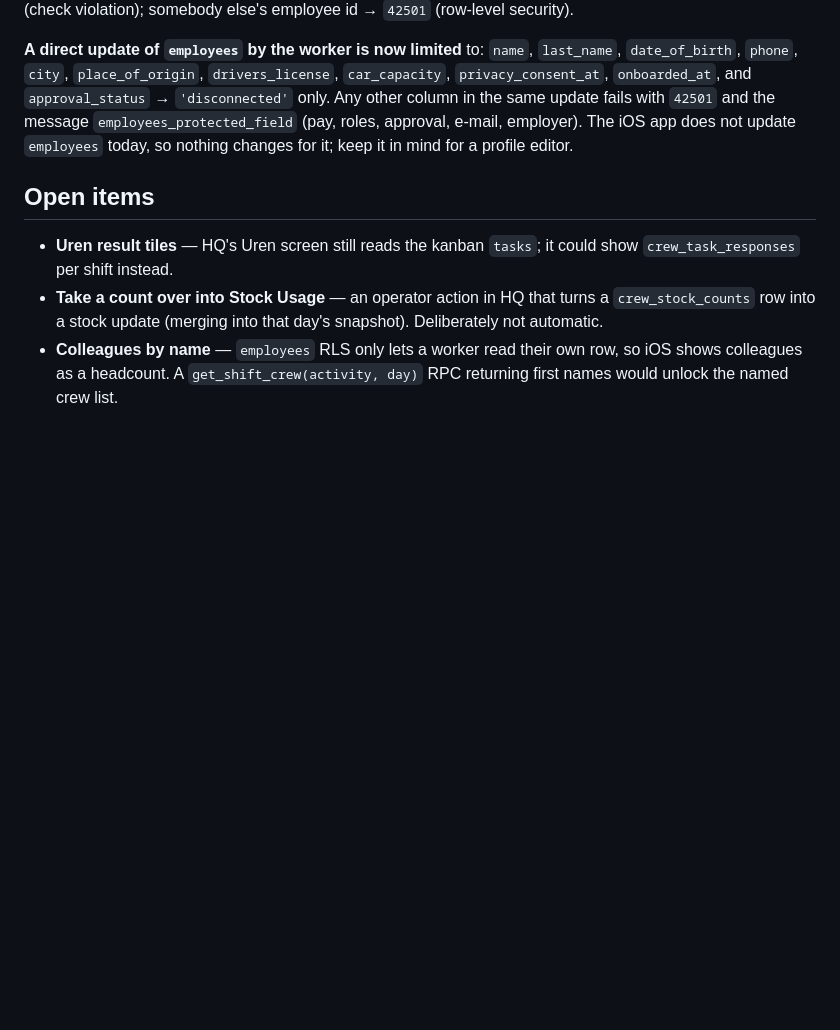
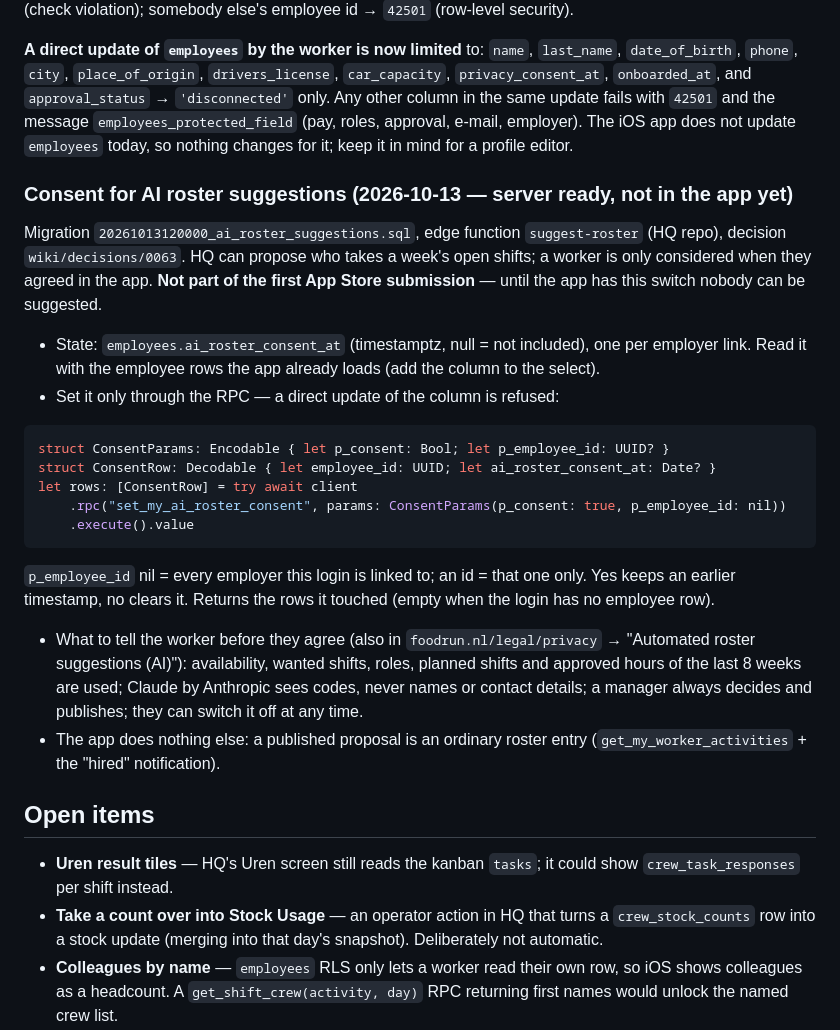
Before and after one commit to linhtransformer/foodrun-IOS, a Markdown page: FoodrunApp/Supabase/SchemaContract.md, the part around the change. GitHub-like rendering; blank space fills up the shorter version.

Commit message:
docs(schema): consent for AI roster suggestions (server ready, not in the app yet)
employees.ai_roster_consent_at and the RPC set_my_ai_roster_consent, for when
the app adds the switch. Not part of the first App Store submission.

Co-Authored-By: Claude Opus 5.5 <noreply@anthropic.com>
Claude-Session: https://claude.ai/code/session_01HJYqYTJ8UGGf9WXNvRby5n

````diff
--- a/FoodrunApp/Supabase/SchemaContract.md
+++ b/FoodrunApp/Supabase/SchemaContract.md
@@ -85,6 +85,37 @@ fails with `42501` and the message `employees_protected_field` (pay, roles,
 approval, e-mail, employer). The iOS app does not update `employees` today, so
 nothing changes for it; keep it in mind for a profile editor.
 
+### Consent for AI roster suggestions (2026-10-13 — server ready, not in the app yet)
+
+Migration `20261013120000_ai_roster_suggestions.sql`, edge function `suggest-roster`
+(HQ repo), decision `wiki/decisions/0063`. HQ can propose who takes a week's open
+shifts; a worker is only considered when they agreed in the app. **Not part of the
+first App Store submission** — until the app has this switch nobody can be suggested.
+
+- State: `employees.ai_roster_consent_at` (timestamptz, null = not included), one per
+  employer link. Read it with the employee rows the app already loads (add the column
+  to the select).
+- Set it only through the RPC — a direct update of the column is refused:
+
+```swift
+struct ConsentParams: Encodable { let p_consent: Bool; let p_employee_id: UUID? }
+struct ConsentRow: Decodable { let employee_id: UUID; let ai_roster_consent_at: Date? }
+let rows: [ConsentRow] = try await client
+    .rpc("set_my_ai_roster_consent", params: ConsentParams(p_consent: true, p_employee_id: nil))
+    .execute().value
+```
+
+  `p_employee_id` nil = every employer this login is linked to; an id = that one
+  only. Yes keeps an earlier timestamp, no clears it. Returns the rows it touched
+  (empty when the login has no employee row).
+- What to tell the worker before they agree (also in `foodrun.nl/legal/privacy` →
+  "Automated roster suggestions (AI)"): availability, wanted shifts, roles, planned
+  shifts and approved hours of the last 8 weeks are used; Claude by Anthropic sees
+  codes, never names or contact details; a manager always decides and publishes; they
+  can switch it off at any time.
+- The app does nothing else: a published proposal is an ordinary roster entry
+  (`get_my_worker_activities` + the "hired" notification).
+
 ## Open items
 
 - **Uren result tiles** — HQ's Uren screen still reads the kanban `tasks`; it
````
